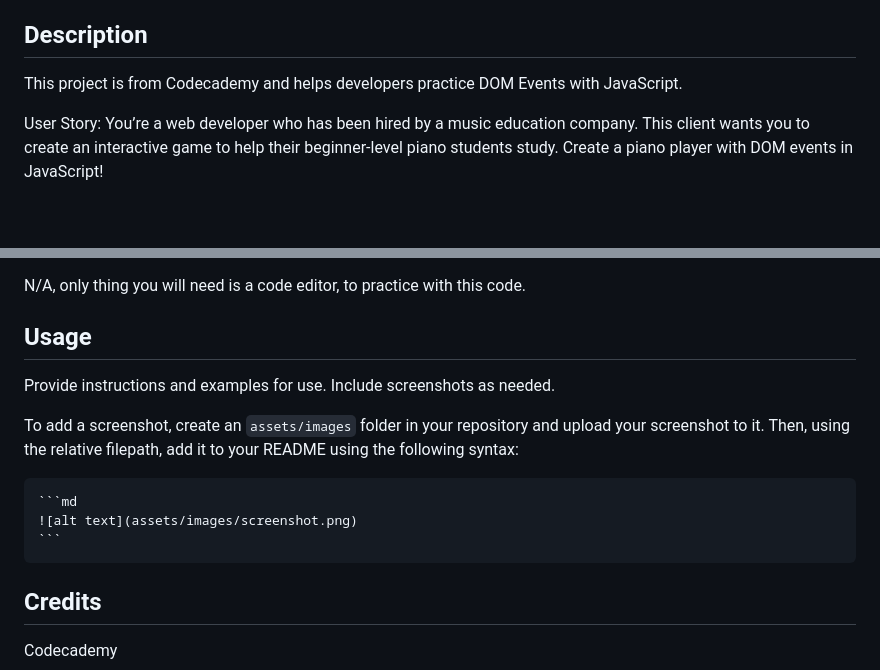
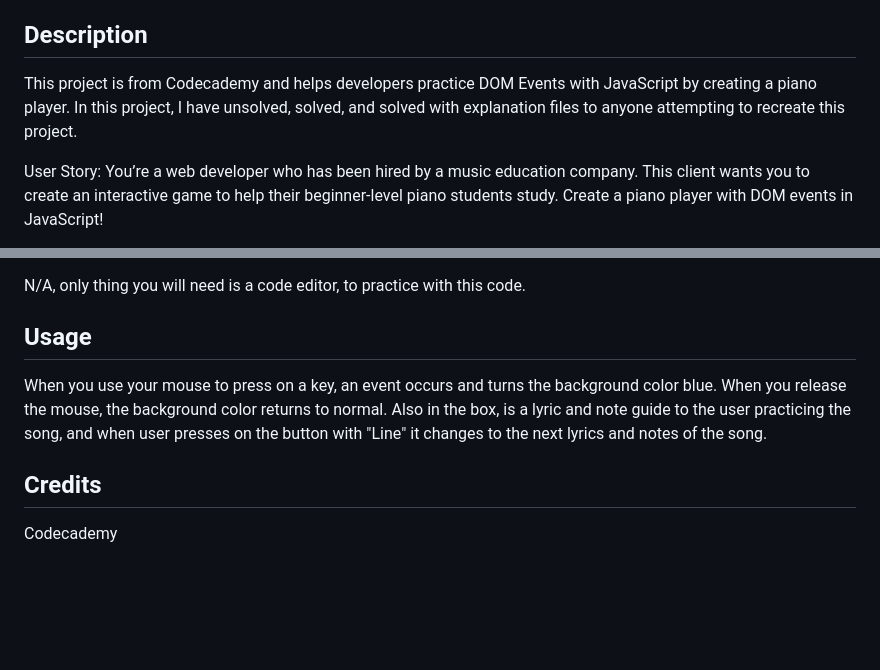
Before and after one commit to abisinchan/super-adventure, a Markdown page: README.md, 2 parts joined by grey strips. GitHub-like rendering; blank space fills up the shorter version.

Commit message:
updated info on readme

````diff
--- a/README.md
+++ b/README.md
@@ -2,7 +2,7 @@
 Piano Keys
 
 ## Description
-This project is from Codecademy and helps developers practice DOM Events with JavaScript.
+This project is from Codecademy and helps developers practice DOM Events with JavaScript by creating a piano player. In this project, I have  unsolved, solved, and solved with explanation files to anyone attempting to recreate this project.
 
 User Story:
 You’re a web developer who has been hired by a music education company. This client wants you to create an interactive game to help their beginner-level piano students study. Create a piano player with DOM events in JavaScript!
@@ -167,14 +167,9 @@ Congrats, you’ve completed the Piano Player! Play around with the piano and th
 N/A, only thing you will need is a code editor, to practice with this code.
 
 ## Usage
+When you use your mouse to press on a key, an event occurs and turns the background color blue. When  you release the mouse, the background color returns to normal.  Also in the box, is a lyric and note guide to the user practicing the song, and when user presses on the button with "Line" it changes to the next lyrics and notes of the song.
 
-Provide instructions and examples for use. Include screenshots as needed.
 
-To add a screenshot, create an `assets/images` folder in your repository and upload your screenshot to it. Then, using the relative filepath, add it to your README using the following syntax:
-
-    ```md
-    ![alt text](assets/images/screenshot.png)
-    ```
 
 ## Credits
 Codecademy
````
